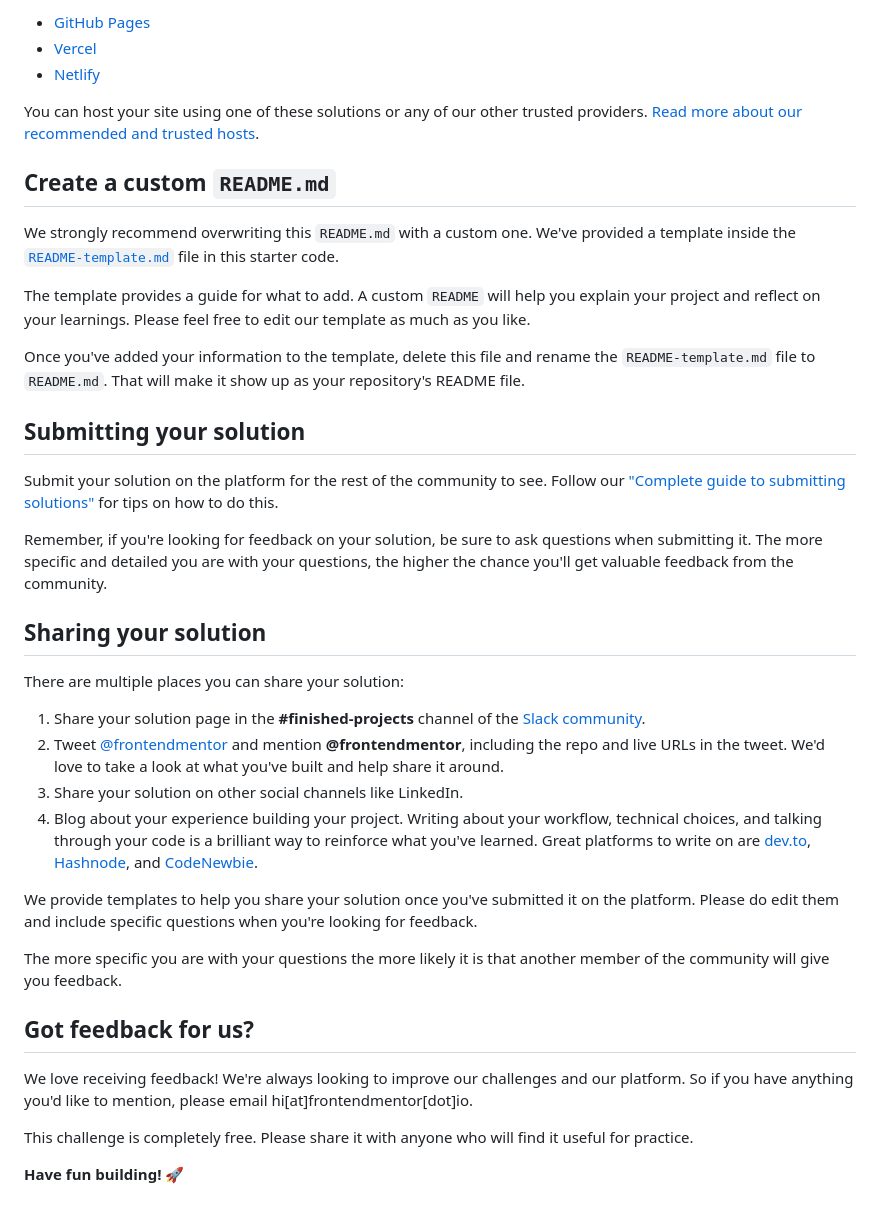
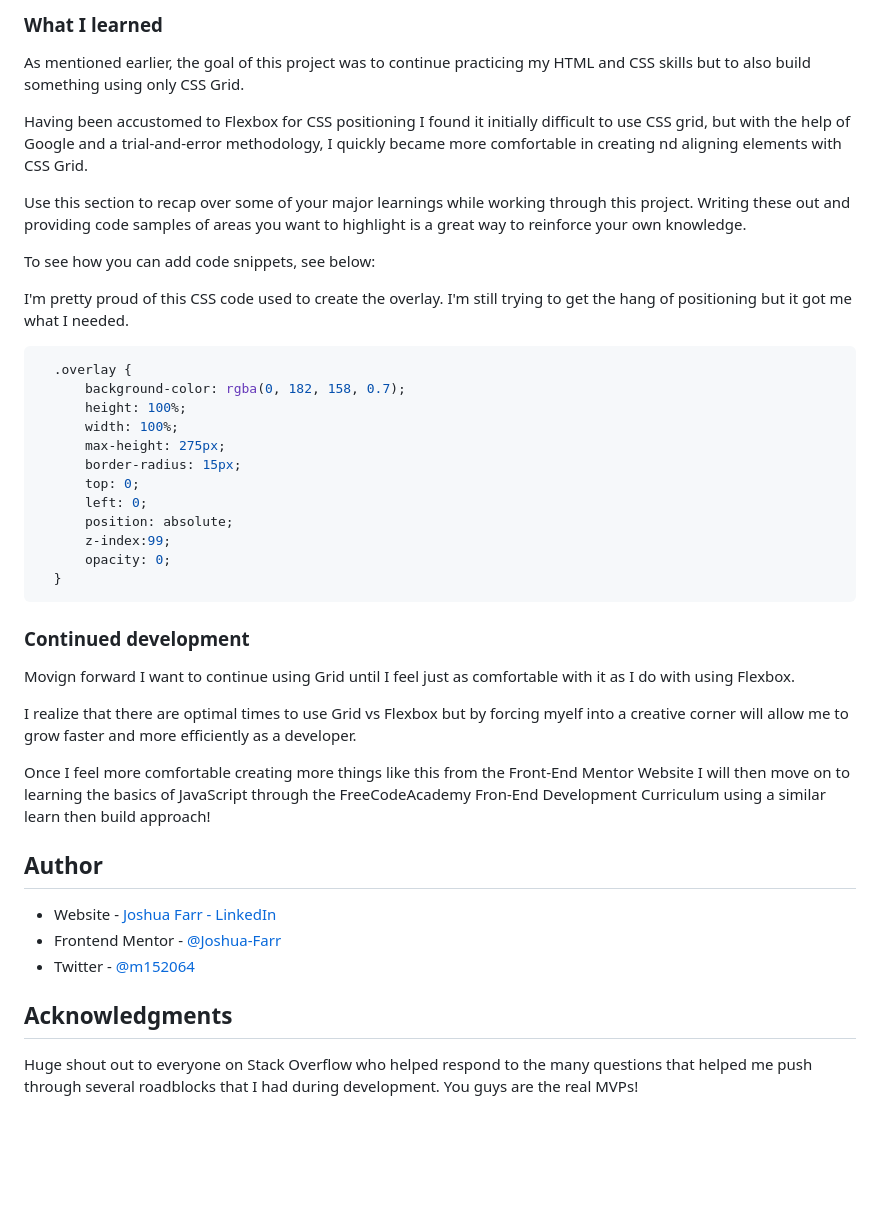
Before and after one commit to Joshua-Farr/NFT-Card-Preview, a Markdown page: README.md, the part around the change printed below. Drawn GitHub-style; blank space fills up the shorter version.

````diff
--- a/README.md
+++ b/README.md
@@ -52,41 +58,49 @@ As mentioned above, there are many ways to host your project for free. Our recom
 
-- [GitHub Pages](https://pages.github.com/)
-- [Vercel](https://vercel.com/)
-- [Netlify](https://www.netlify.com/)
+### What I learned
 
-You can host your site using one of these solutions or any of our other trusted providers. [Read more about our recommended and trusted hosts](https://medium.com/frontend-mentor/frontend-mentor-trusted-hosting-providers-bf000dfebe).
 
-## Create a custom `README.md`
+As mentioned earlier, the goal of this project was to continue practicing my HTML and CSS skills but to also build something using only CSS Grid.
 
-We strongly recommend overwriting this `README.md` with a custom one. We've provided a template inside the [`README-template.md`](./README-template.md) file in this starter code.
+Having been accustomed to Flexbox for CSS positioning I found it initially difficult to use CSS grid, but with the help of Google and a trial-and-error methodology, I quickly became more comfortable in creating nd aligning elements with CSS Grid.
 
-The template provides a guide for what to add. A custom `README` will help you explain your project and reflect on your learnings. Please feel free to edit our template as much as you like.
 
-Once you've added your information to the template, delete this file and rename the `README-template.md` file to `README.md`. That will make it show up as your repository's README file.
+Use this section to recap over some of your major learnings while working through this project. Writing these out and providing code samples of areas you want to highlight is a great way to reinforce your own knowledge.
 
-## Submitting your solution
+To see how you can add code snippets, see below:
 
-Submit your solution on the platform for the rest of the community to see. Follow our ["Complete guide to submitting solutions"](https://medium.com/frontend-mentor/a-complete-guide-to-submitting-solutions-on-frontend-mentor-ac6384162248) for tips on how to do this.
+I'm pretty proud of this CSS code used to create the overlay. I'm still trying to get the hang of positioning but it got me what I needed.
 
-Remember, if you're looking for feedback on your solution, be sure to ask questions when submitting it. The more specific and detailed you are with your questions, the higher the chance you'll get valuable feedback from the community.
+```css
+  .overlay {
+      background-color: rgba(0, 182, 158, 0.7);
+      height: 100%;
+      width: 100%;
+      max-height: 275px;
+      border-radius: 15px;
+      top: 0;
+      left: 0;
+      position: absolute;
+      z-index:99;
+      opacity: 0;
+  }
+```
 
-## Sharing your solution
+### Continued development
 
-There are multiple places you can share your solution:
+Movign forward I want to continue using Grid until I feel just as comfortable with it as I do with using Flexbox.
 
-1. Share your solution page in the **#finished-projects** channel of the [Slack community](https://www.frontendmentor.io/slack).
-2. Tweet [@frontendmentor](https://twitter.com/frontendmentor) and mention **@frontendmentor**, including the repo and live URLs in the tweet. We'd love to take a look at what you've built and help share it around.
-3. Share your solution on other social channels like LinkedIn.
-4. Blog about your experience building your project. Writing about your workflow, technical choices, and talking through your code is a brilliant way to reinforce what you've learned. Great platforms to write on are [dev.to](https://dev.to/), [Hashnode](https://hashnode.com/), and [CodeNewbie](https://community.codenewbie.org/).
+I realize that there are optimal times to use Grid vs Flexbox but by forcing myelf into a creative corner will allow me to grow faster and more efficiently as a developer.
 
-We provide templates to help you share your solution once you've submitted it on the platform. Please do edit them and include specific questions when you're looking for feedback.
+Once I feel more comfortable creating more things like this from the Front-End Mentor Website I will then move on to learning the basics of JavaScript through the FreeCodeAcademy Fron-End Development Curriculum using a similar learn then build approach!
 
-The more specific you are with your questions the more likely it is that another member of the community will give you feedback.
 
-## Got feedback for us?
+## Author
 
-We love receiving feedback! We're always looking to improve our challenges and our platform. So if you have anything you'd like to mention, please email hi[at]frontendmentor[dot]io.
+- Website - [Joshua Farr - LinkedIn](https://www.linkedin.com/in/joshuaafarr/)
+- Frontend Mentor - [@Joshua-Farr](https://www.frontendmentor.io/profile/Joshua-Farr)
+- Twitter - [@m152064](https://www.twitter.com/m152064)
 
-This challenge is completely free. Please share it with anyone who will find it useful for practice.
 
-**Have fun building!** 🚀
+## Acknowledgments
+
+Huge shout out to everyone on Stack Overflow who helped respond to the many questions that helped me push through several roadblocks that I had during development. You guys are the real MVPs!
````
Also changed, not shown: other parts of README.md (+35 -29 lines), README-template.md (deleted, +0 -111 lines), Screenshot.png (added), 1 other file.
